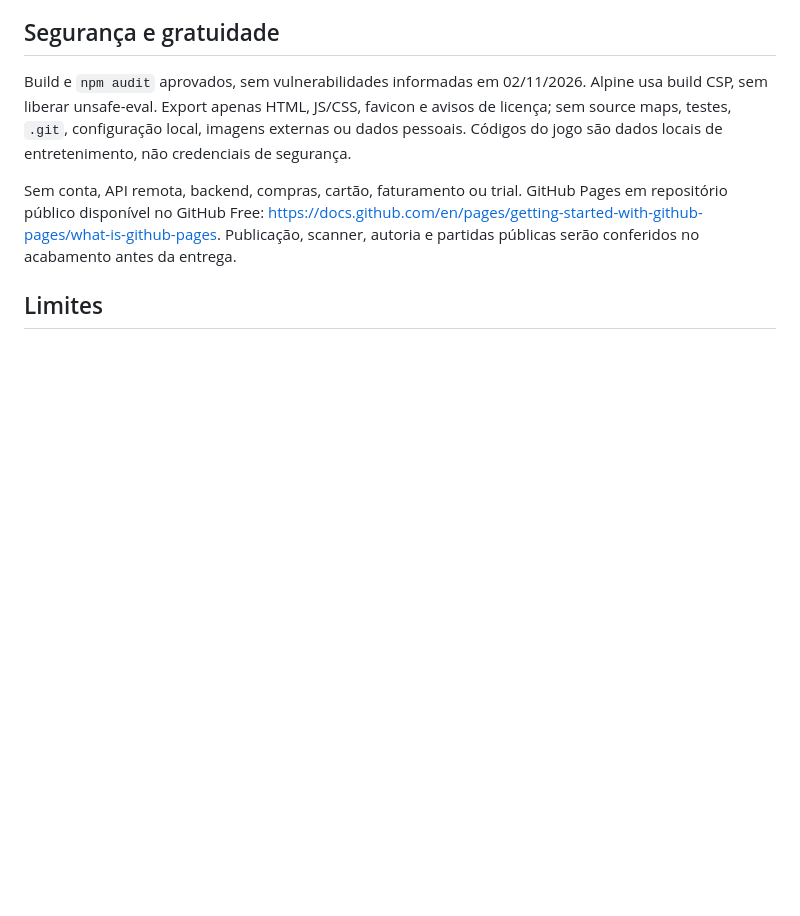
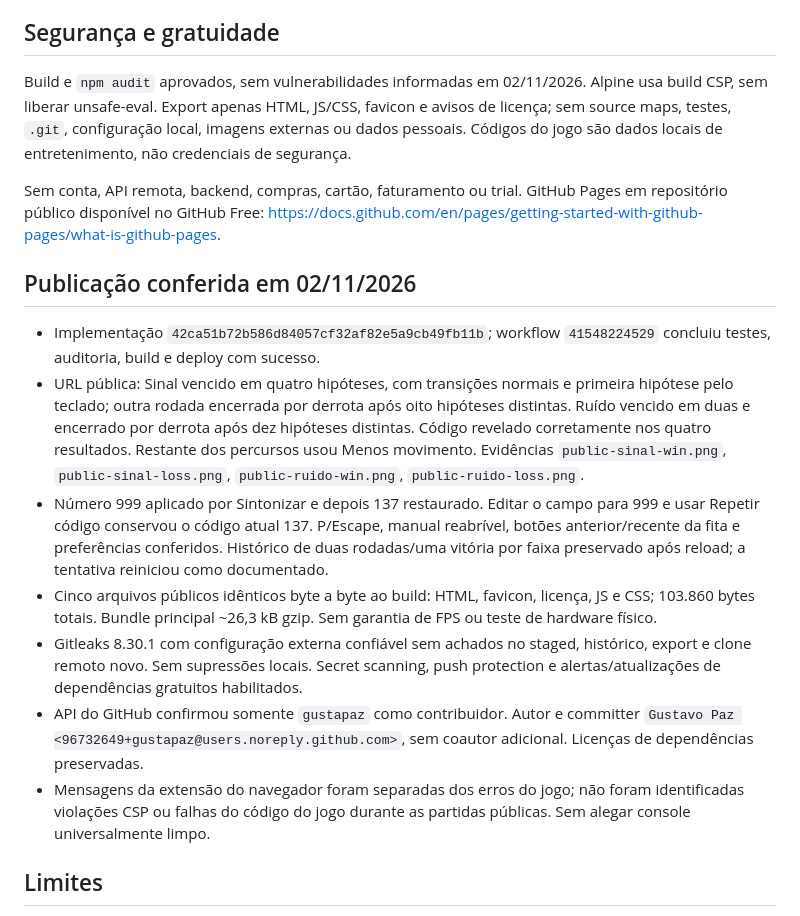
Before and after one commit to gustapaz/cifra, a Markdown page: docs/validation.md, the part around the change. Rendered like a GitHub page; blank space fills up the shorter version.

```diff
--- a/docs/validation.md
+++ b/docs/validation.md
@@ -12,7 +12,17 @@
 
 Build e `npm audit` aprovados, sem vulnerabilidades informadas em 02/11/2026. Alpine usa build CSP, sem liberar unsafe-eval. Export apenas HTML, JS/CSS, favicon e avisos de licença; sem source maps, testes, `.git`, configuração local, imagens externas ou dados pessoais. Códigos do jogo são dados locais de entretenimento, não credenciais de segurança.
 
-Sem conta, API remota, backend, compras, cartão, faturamento ou trial. GitHub Pages em repositório público disponível no GitHub Free: https://docs.github.com/en/pages/getting-started-with-github-pages/what-is-github-pages. Publicação, scanner, autoria e partidas públicas serão conferidos no acabamento antes da entrega.
+Sem conta, API remota, backend, compras, cartão, faturamento ou trial. GitHub Pages em repositório público disponível no GitHub Free: https://docs.github.com/en/pages/getting-started-with-github-pages/what-is-github-pages.
+
+## Publicação conferida em 02/11/2026
+
+- Implementação `42ca51b72b586d84057cf32af82e5a9cb49fb11b`; workflow `41548224529` concluiu testes, auditoria, build e deploy com sucesso.
+- URL pública: Sinal vencido em quatro hipóteses, com transições normais e primeira hipótese pelo teclado; outra rodada encerrada por derrota após oito hipóteses distintas. Ruído vencido em duas e encerrado por derrota após dez hipóteses distintas. Código revelado corretamente nos quatro resultados. Restante dos percursos usou Menos movimento. Evidências `public-sinal-win.png`, `public-sinal-loss.png`, `public-ruido-win.png`, `public-ruido-loss.png`.
+- Número 999 aplicado por Sintonizar e depois 137 restaurado. Editar o campo para 999 e usar Repetir código conservou o código atual 137. P/Escape, manual reabrível, botões anterior/recente da fita e preferências conferidos. Histórico de duas rodadas/uma vitória por faixa preservado após reload; a tentativa reiniciou como documentado.
+- Cinco arquivos públicos idênticos byte a byte ao build: HTML, favicon, licença, JS e CSS; 103.860 bytes totais. Bundle principal ~26,3 kB gzip. Sem garantia de FPS ou teste de hardware físico.
+- Gitleaks 8.30.1 com configuração externa confiável sem achados no staged, histórico, export e clone remoto novo. Sem supressões locais. Secret scanning, push protection e alertas/atualizações de dependências gratuitos habilitados.
+- API do GitHub confirmou somente `gustapaz` como contribuidor. Autor e committer `Gustavo Paz <96732649+gustapaz@users.noreply.github.com>`, sem coautor adicional. Licenças de dependências preservadas.
+- Mensagens da extensão do navegador foram separadas dos erros do jogo; não foram identificadas violações CSP ou falhas do código do jogo durante as partidas públicas. Sem alegar console universalmente limpo.
 
 ## Limites
 
```
Also changed, not shown: README.md (+2 -0 lines), docs/local-checks.png, docs/public-gameplay.png (added), docs/public-ruido-loss.png (added), docs/public-ruido-win.png (added), docs/public-sinal-loss.png (added), docs/public-sinal-win.png (added).
